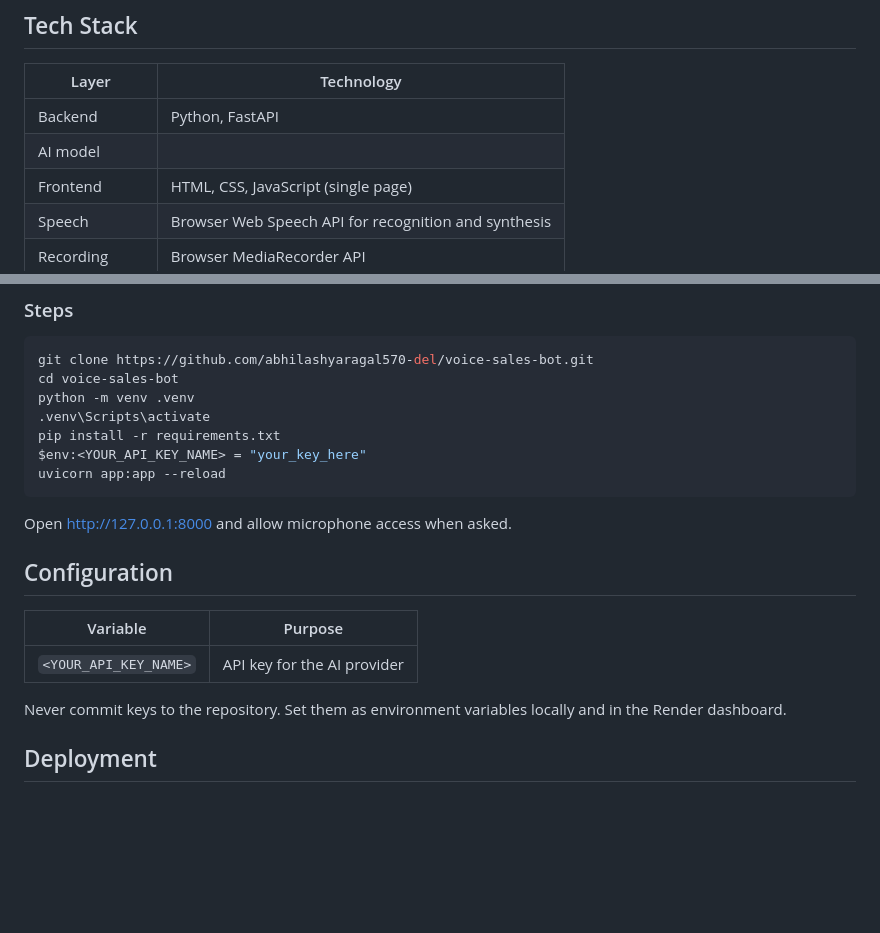
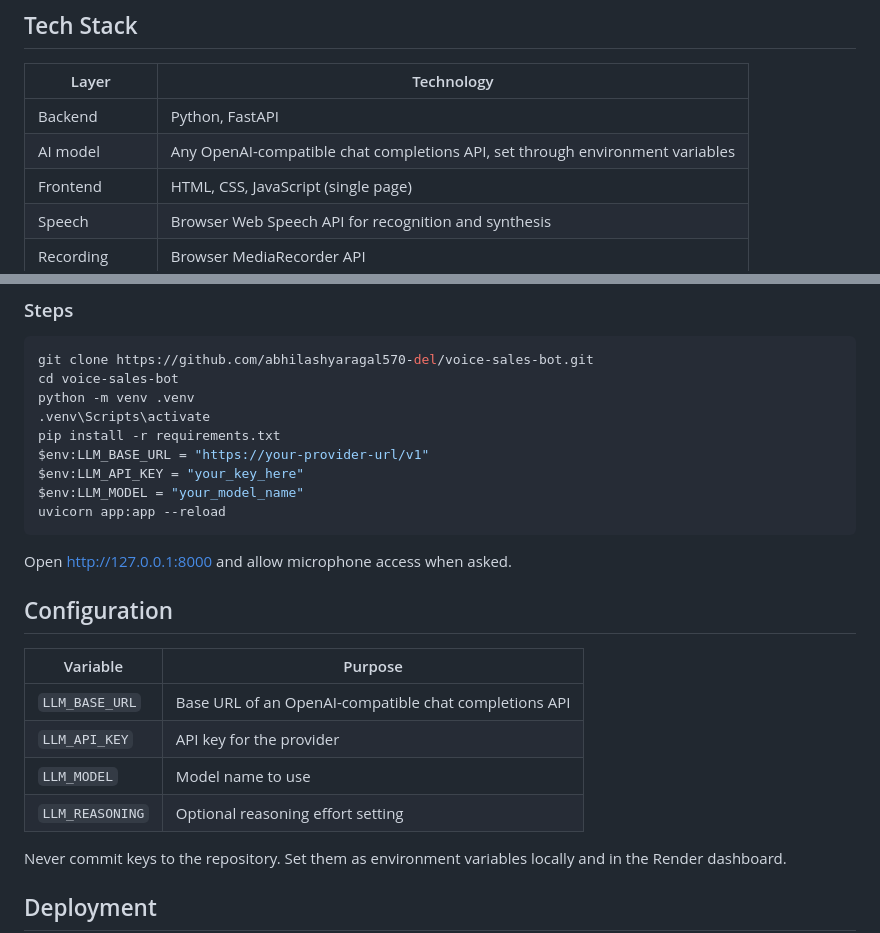
Before and after one commit to abhilashyaragal570-del/voice-sales-bot, a Markdown page: README.md, 2 parts joined by grey strips. GitHub-like rendering; blank space fills up the shorter version.

Commit message:
Document LLM environment variables in README

````diff
--- a/README.md
+++ b/README.md
@@ -86,7 +86,7 @@ Speech recognition and Riya's voice run in the customer's browser. The server ha
 | Layer | Technology |
 | --- | --- |
 | Backend | Python, FastAPI |
-| AI model | <YOUR LLM PROVIDER AND MODEL> |
+| AI model | Any OpenAI-compatible chat completions API, set through environment variables |
 | Frontend | HTML, CSS, JavaScript (single page) |
 | Speech | Browser Web Speech API for recognition and synthesis |
 | Recording | Browser MediaRecorder API |
@@ -121,7 +121,9 @@ cd voice-sales-bot
 python -m venv .venv
 .venv\Scripts\activate
 pip install -r requirements.txt
-$env:<YOUR_API_KEY_NAME> = "your_key_here"
+$env:LLM_BASE_URL = "https://your-provider-url/v1"
+$env:LLM_API_KEY = "your_key_here"
+$env:LLM_MODEL = "your_model_name"
 uvicorn app:app --reload
 ```
 
@@ -131,7 +133,10 @@ Open http://127.0.0.1:8000 and allow microphone access when asked.
 
 | Variable | Purpose |
 | --- | --- |
-| `<YOUR_API_KEY_NAME>` | API key for the AI provider |
+| `LLM_BASE_URL` | Base URL of an OpenAI-compatible chat completions API |
+| `LLM_API_KEY` | API key for the provider |
+| `LLM_MODEL` | Model name to use |
+| `LLM_REASONING` | Optional reasoning effort setting |
 
 Never commit keys to the repository. Set them as environment variables locally and in the Render dashboard.
 
````
